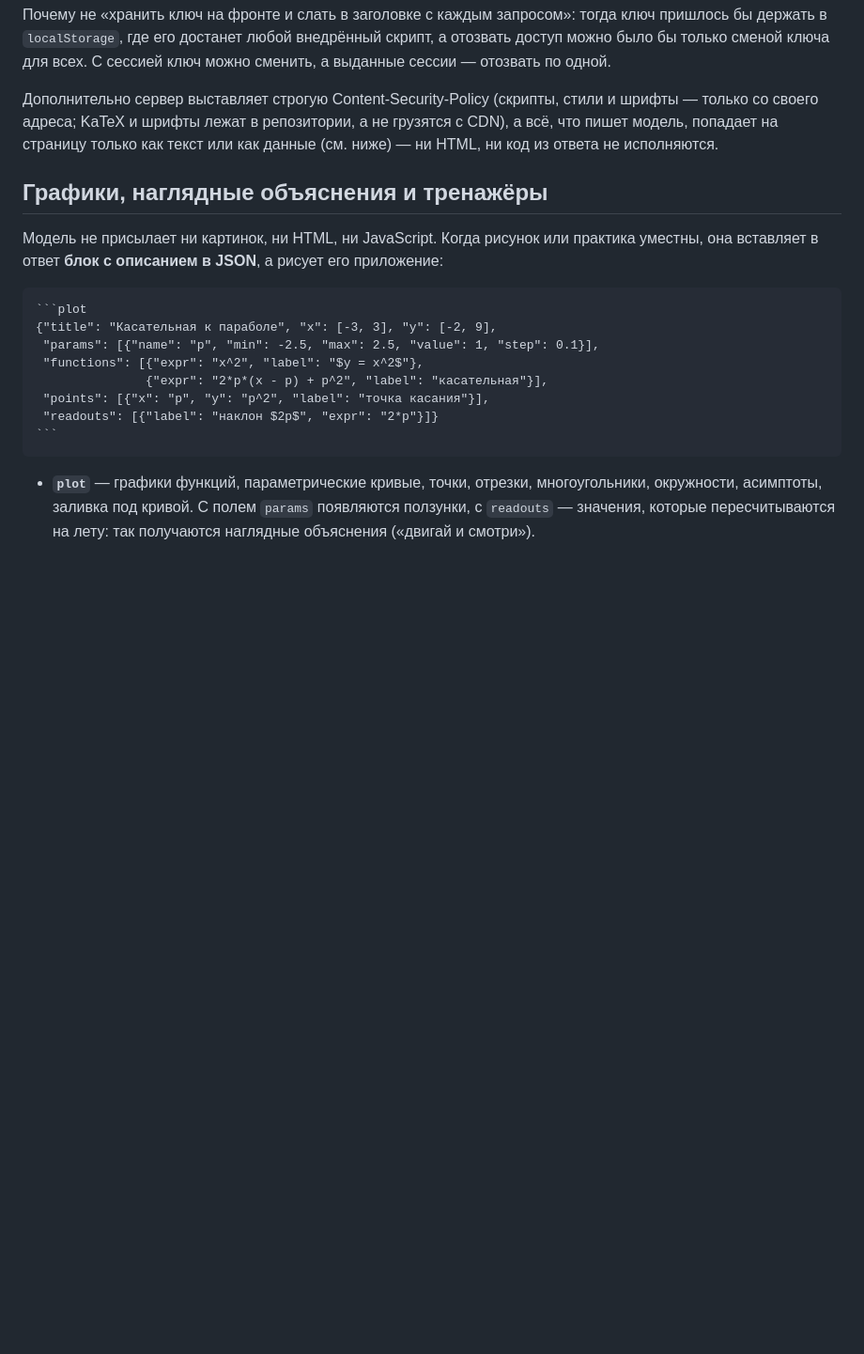
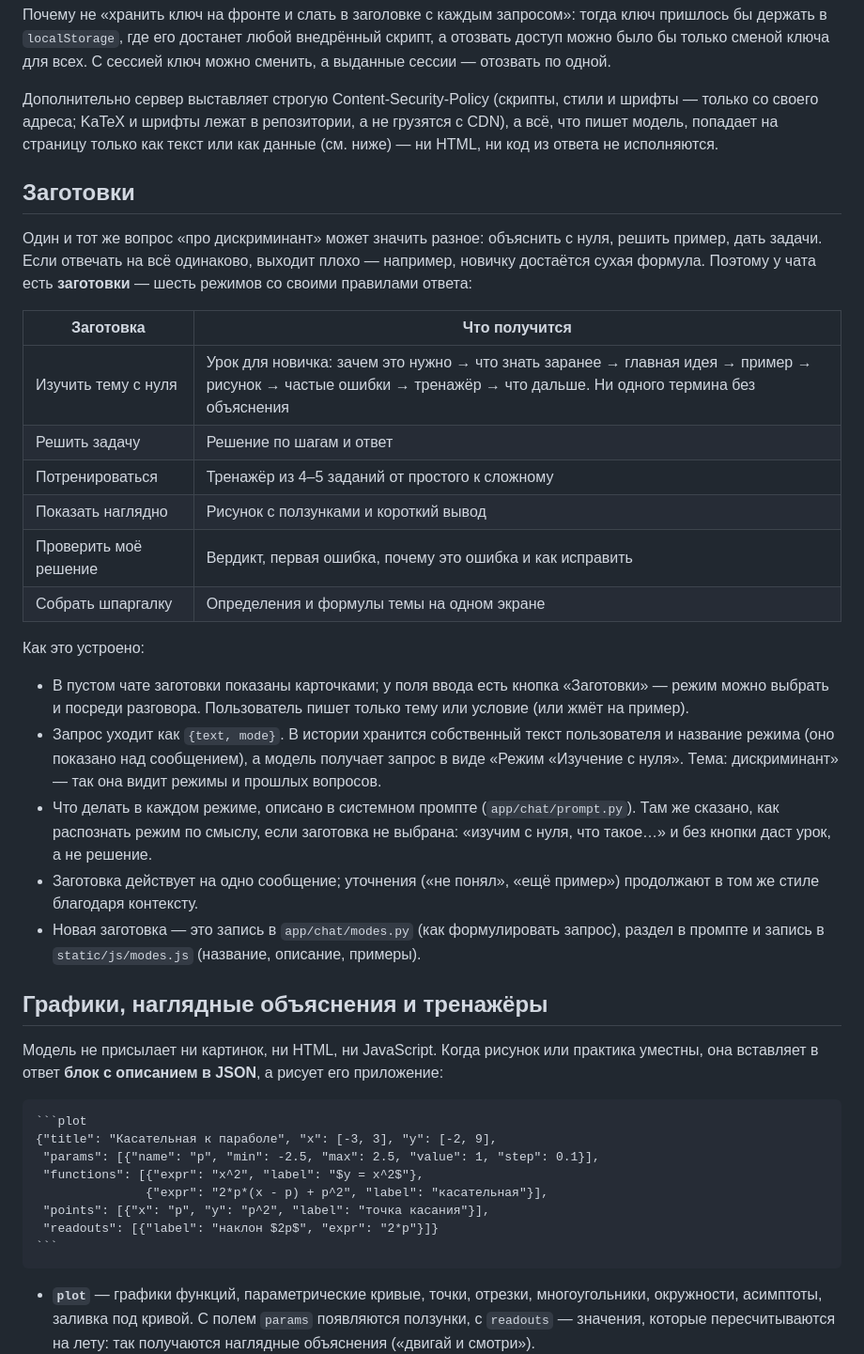
Before and after one commit to zahar-pr/testtask_chat, a Markdown page: README.md, the part around one of its changes. Shown at 94% size. Rendered like a GitHub page; blank space fills up the shorter version.

```diff
--- a/README.md
+++ b/README.md
@@ -87,6 +91,36 @@ python -m app               # http://127.0.0.1:8000
 модель, попадает на страницу только как текст или как данные (см. ниже) — ни HTML, ни код из
 ответа не исполняются.
 
+## Заготовки
+
+Один и тот же вопрос «про дискриминант» может значить разное: объяснить с нуля, решить пример, дать
+задачи. Если отвечать на всё одинаково, выходит плохо — например, новичку достаётся сухая формула.
+Поэтому у чата есть **заготовки** — шесть режимов со своими правилами ответа:
+
+| Заготовка | Что получится |
+|---|---|
+| Изучить тему с нуля | Урок для новичка: зачем это нужно → что знать заранее → главная идея → пример → рисунок → частые ошибки → тренажёр → что дальше. Ни одного термина без объяснения |
+| Решить задачу | Решение по шагам и ответ |
+| Потренироваться | Тренажёр из 4–5 заданий от простого к сложному |
+| Показать наглядно | Рисунок с ползунками и короткий вывод |
+| Проверить моё решение | Вердикт, первая ошибка, почему это ошибка и как исправить |
+| Собрать шпаргалку | Определения и формулы темы на одном экране |
+
+Как это устроено:
+
+- В пустом чате заготовки показаны карточками; у поля ввода есть кнопка «Заготовки» — режим можно
+  выбрать и посреди разговора. Пользователь пишет только тему или условие (или жмёт на пример).
+- Запрос уходит как `{text, mode}`. В истории хранится собственный текст пользователя и название
+  режима (оно показано над сообщением), а модель получает запрос в виде
+  «Режим «Изучение с нуля». Тема: дискриминант» — так она видит режимы и прошлых вопросов.
+- Что делать в каждом режиме, описано в системном промпте (`app/chat/prompt.py`). Там же сказано,
+  как распознать режим по смыслу, если заготовка не выбрана: «изучим с нуля, что такое…» и без
+  кнопки даст урок, а не решение.
+- Заготовка действует на одно сообщение; уточнения («не понял», «ещё пример») продолжают в том же
+  стиле благодаря контексту.
+- Новая заготовка — это запись в `app/chat/modes.py` (как формулировать запрос), раздел в промпте
+  и запись в `static/js/modes.js` (название, описание, примеры).
+
 ## Графики, наглядные объяснения и тренажёры
 
 Модель не присылает ни картинок, ни HTML, ни JavaScript. Когда рисунок или практика уместны, она
```
Also changed, not shown: other parts of README.md (+23 -12 lines), docs/lesson.png (added), docs/presets.png (added), 17 other files.
